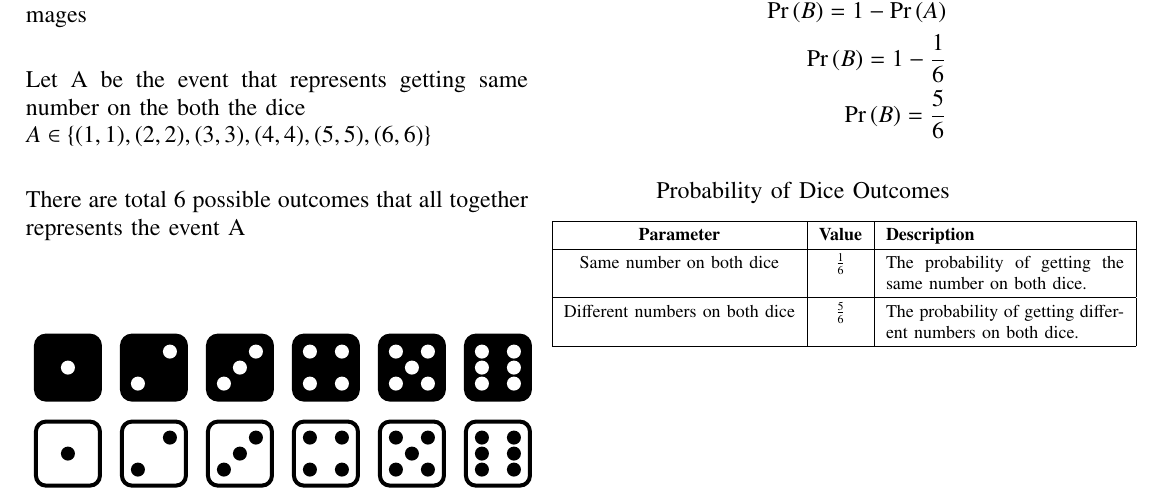
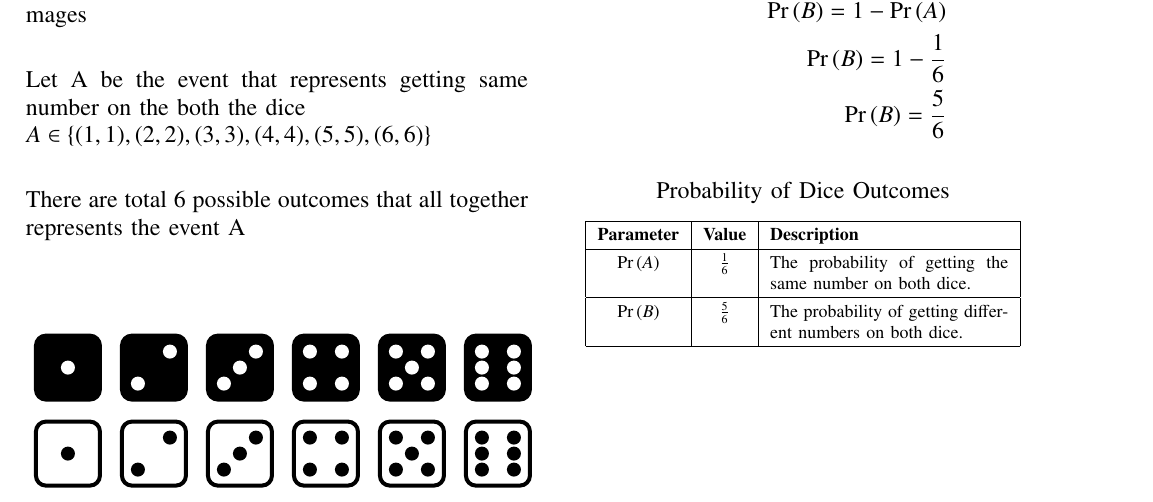
Before and after one commit to gujjulassr/Probability-and-Stochastic-Processes, a LaTeX problem sheet (HW1/hw1.tex): part of the page, cut so that both start at the same text. Compiled offline with pdfLaTeX.

Commit message:
add table with updated parameters

```diff
--- a/HW1/hw1.tex
+++ b/HW1/hw1.tex
@@ -185,9 +185,9 @@ Events {A} and {B} are mutually exclusive
      \hline
      \textbf{Parameter} & \textbf{Value} & \textbf{Description} \\
      \hline
-     Same number on both dice & $\frac{1}{6}$ & The probability of getting the same number on both dice. \\
+     \pr{A} & $\frac{1}{6}$ & The probability of getting the same number on both dice. \\
      \hline
-     Different numbers on both dice & $\frac{5}{6}$ & The probability of getting different numbers on both dice. \\
+     \pr{B} & $\frac{5}{6}$ & The probability of getting different numbers on both dice. \\
      \hline
      \end{tabular}
      \end{table}
```
Also changed, not shown: HW1/hw1.pdf, 1 other file.
